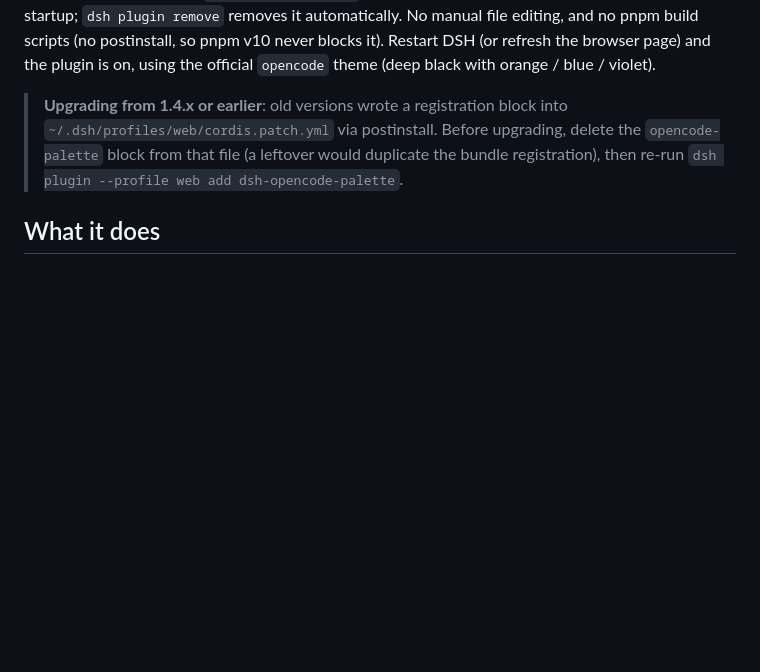
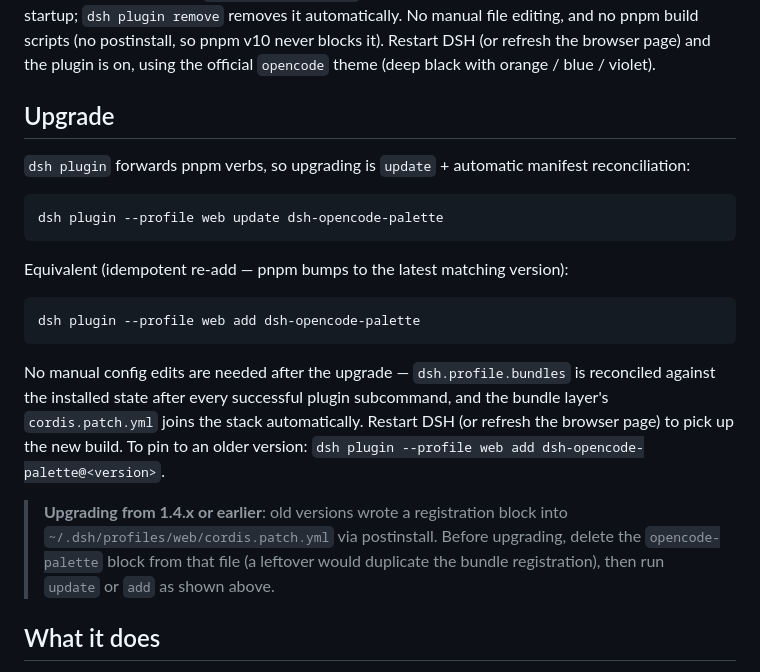
Before and after one commit to FeatherHunter/dsh-opencode-palette, a Markdown page: docs/README.en.md, the part around the change. Drawn GitHub-style; blank space fills up the shorter version.

````diff
--- a/docs/README.en.md
+++ b/docs/README.en.md
@@ -26,7 +26,23 @@ dsh plugin --profile web add dsh-opencode-palette
 
 That's it — **zero configuration**: this plugin uses DSH's official bundle mechanism — it ships its own `cordis.patch.yml` (declared via `dsh.bundle.patch`), so `dsh plugin add` automatically joins the package into the profile's `dsh.profile.bundles` layer stack, where the DSH loader assembles it at startup; `dsh plugin remove` removes it automatically. No manual file editing, and no pnpm build scripts (no postinstall, so pnpm v10 never blocks it). Restart DSH (or refresh the browser page) and the plugin is on, using the official `opencode` theme (deep black with orange / blue / violet).
 
-> **Upgrading from 1.4.x or earlier**: old versions wrote a registration block into `~/.dsh/profiles/web/cordis.patch.yml` via postinstall. Before upgrading, delete the `opencode-palette` block from that file (a leftover would duplicate the bundle registration), then re-run `dsh plugin --profile web add dsh-opencode-palette`.
+## Upgrade
+
+`dsh plugin` forwards pnpm verbs, so upgrading is `update` + automatic manifest reconciliation:
+
+```bash
+dsh plugin --profile web update dsh-opencode-palette
+```
+
+Equivalent (idempotent re-add — pnpm bumps to the latest matching version):
+
+```bash
+dsh plugin --profile web add dsh-opencode-palette
+```
+
+No manual config edits are needed after the upgrade — `dsh.profile.bundles` is reconciled against the installed state after every successful plugin subcommand, and the bundle layer's `cordis.patch.yml` joins the stack automatically. Restart DSH (or refresh the browser page) to pick up the new build. To pin to an older version: `dsh plugin --profile web add dsh-opencode-palette@<version>`.
+
+> **Upgrading from 1.4.x or earlier**: old versions wrote a registration block into `~/.dsh/profiles/web/cordis.patch.yml` via postinstall. Before upgrading, delete the `opencode-palette` block from that file (a leftover would duplicate the bundle registration), then run `update` or `add` as shown above.
 
 ## What it does
 
````
Also changed, not shown: README.md (+17 -1 lines), package/README.md (+17 -1 lines).
